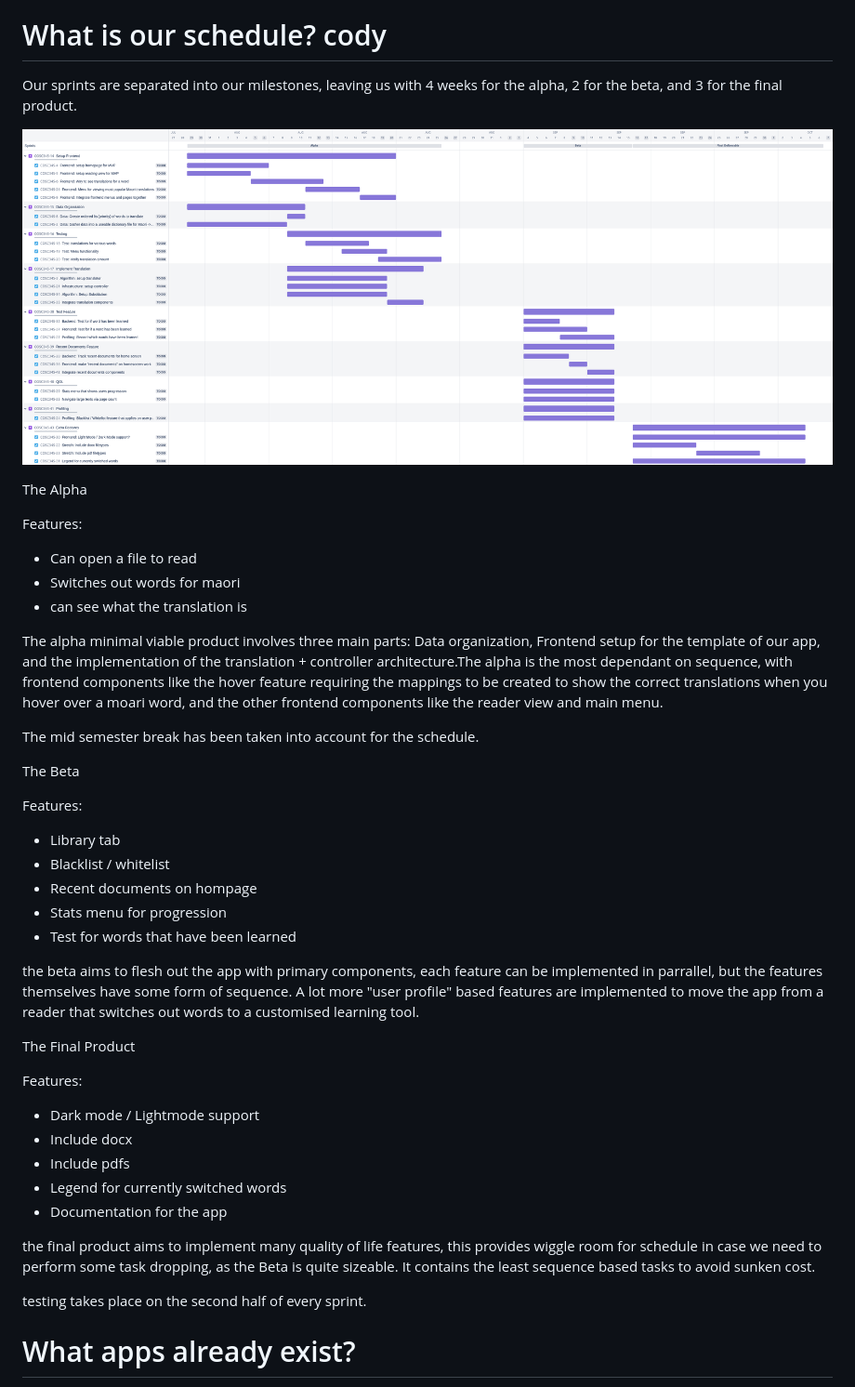
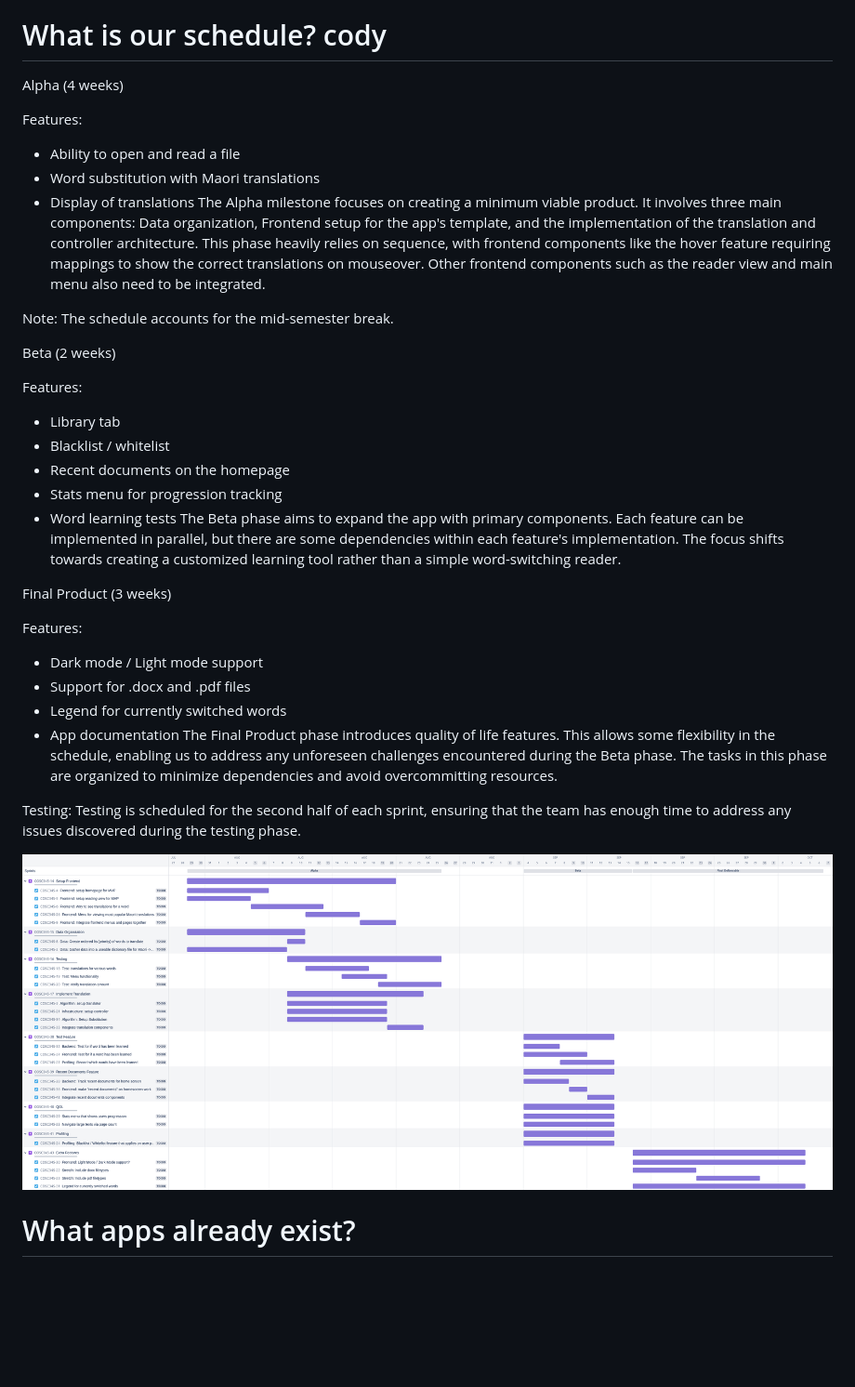
Before and after one commit to theinformationretrievers/cosc345, a Markdown page: report.md, the part around the change. Shown at 93% size. GitHub-like rendering; blank space fills up the shorter version.

Commit message:
schedule cleanup

```diff
--- a/report.md
+++ b/report.md
@@ -58,45 +58,39 @@ As seen we will have a landing page from which you can open recent books or docu
 
 # What is our schedule? cody
 
-Our sprints are separated into our milestones, leaving us with 4 weeks for the alpha, 2 for the beta, and 3 for the final product.
-
-![gantt_chart](mockups/gantt_chart.png)
-
-The Alpha
+Alpha (4 weeks)
 
 Features:
-* Can open a file to read
-* Switches out words for maori
-* can see what the translation is
+* Ability to open and read a file
+* Word substitution with Maori translations
+* Display of translations
+The Alpha milestone focuses on creating a minimum viable product. It involves three main components: Data organization, Frontend setup for the app's template, and the implementation of the translation and controller architecture. This phase heavily relies on sequence, with frontend components like the hover feature requiring mappings to show the correct translations on mouseover. Other frontend components such as the reader view and main menu also need to be integrated.
 
-The alpha minimal viable product involves three main parts: Data organization, Frontend setup for the template of our app, and the implementation of the translation + controller architecture.The alpha is the most dependant on sequence, with frontend components like the hover feature requiring the mappings to be created to show the correct translations when you hover over a moari word, and the other frontend components like the reader view and main menu.
+Note: The schedule accounts for the mid-semester break.
 
-
-The mid semester break has been taken into account for the schedule.
-
-The Beta
+Beta (2 weeks)
 
 Features:
 * Library tab
 * Blacklist / whitelist
-* Recent documents on hompage
-* Stats menu for progression
-* Test for words that have been learned
+* Recent documents on the homepage
+* Stats menu for progression tracking
+* Word learning tests
+The Beta phase aims to expand the app with primary components. Each feature can be implemented in parallel, but there are some dependencies within each feature's implementation. The focus shifts towards creating a customized learning tool rather than a simple word-switching reader.
 
-the beta aims to flesh out the app with primary components, each feature can be implemented in parrallel, but the features themselves have some form of sequence. A lot more "user profile" based features are implemented to move the app from a reader that switches out words to a customised learning tool.
-
-The Final Product
+Final Product (3 weeks)
 
 Features:
-* Dark mode / Lightmode support
-* Include docx
-* Include pdfs
+* Dark mode / Light mode support
+* Support for .docx and .pdf files
 * Legend for currently switched words
-* Documentation for the app
+* App documentation
+The Final Product phase introduces quality of life features. This allows some flexibility in the schedule, enabling us to address any unforeseen challenges encountered during the Beta phase. The tasks in this phase are organized to minimize dependencies and avoid overcommitting resources.
 
-the final product aims to implement many quality of life features, this provides wiggle room for schedule in case we need to perform some task dropping, as the Beta is quite sizeable. It contains the least sequence based tasks to avoid sunken cost.
+Testing:
+Testing is scheduled for the second half of each sprint, ensuring that the team has enough time to address any issues discovered during the testing phase.
 
-testing takes place on the second half of every sprint.
+![gantt_chart](mockups/gantt_chart.png)
 
 # What apps already exist?
 
```
